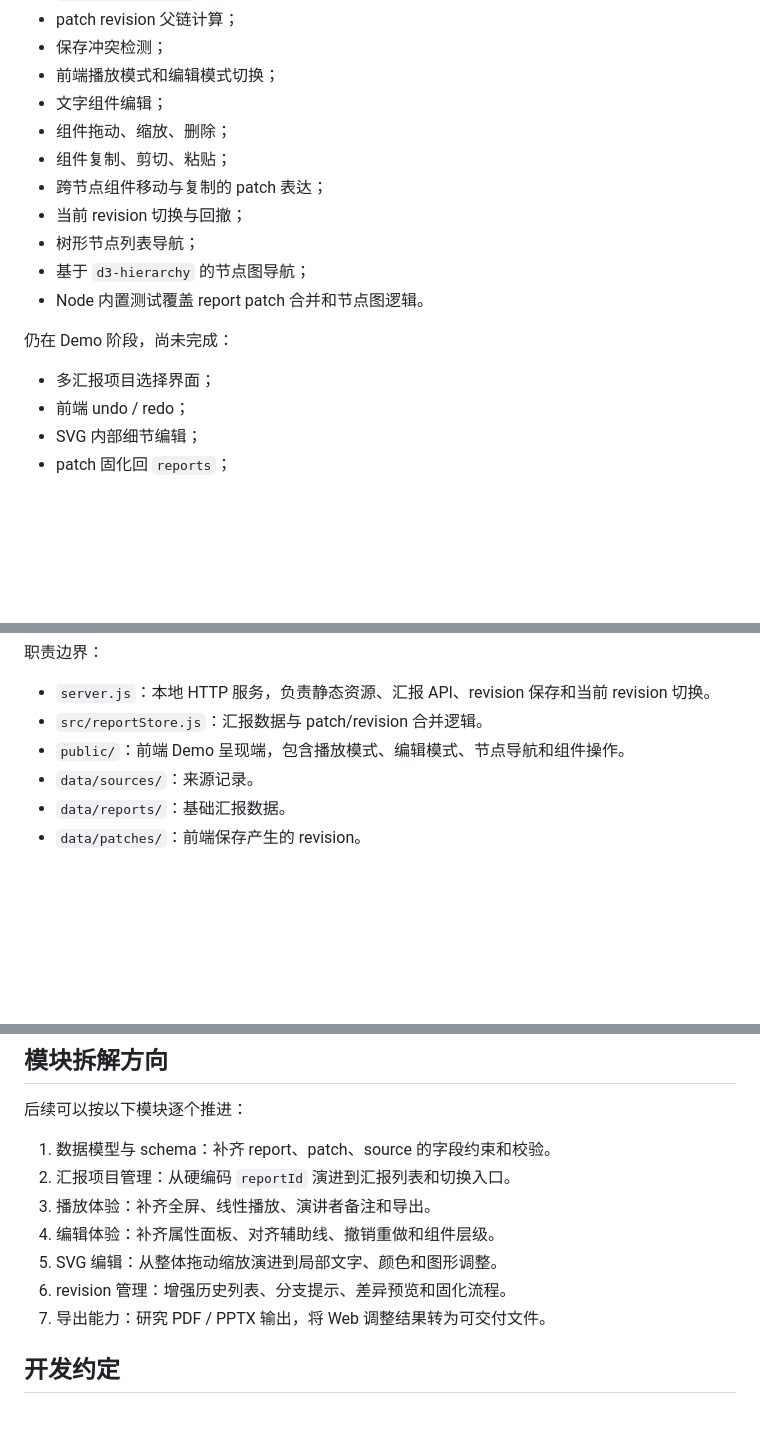
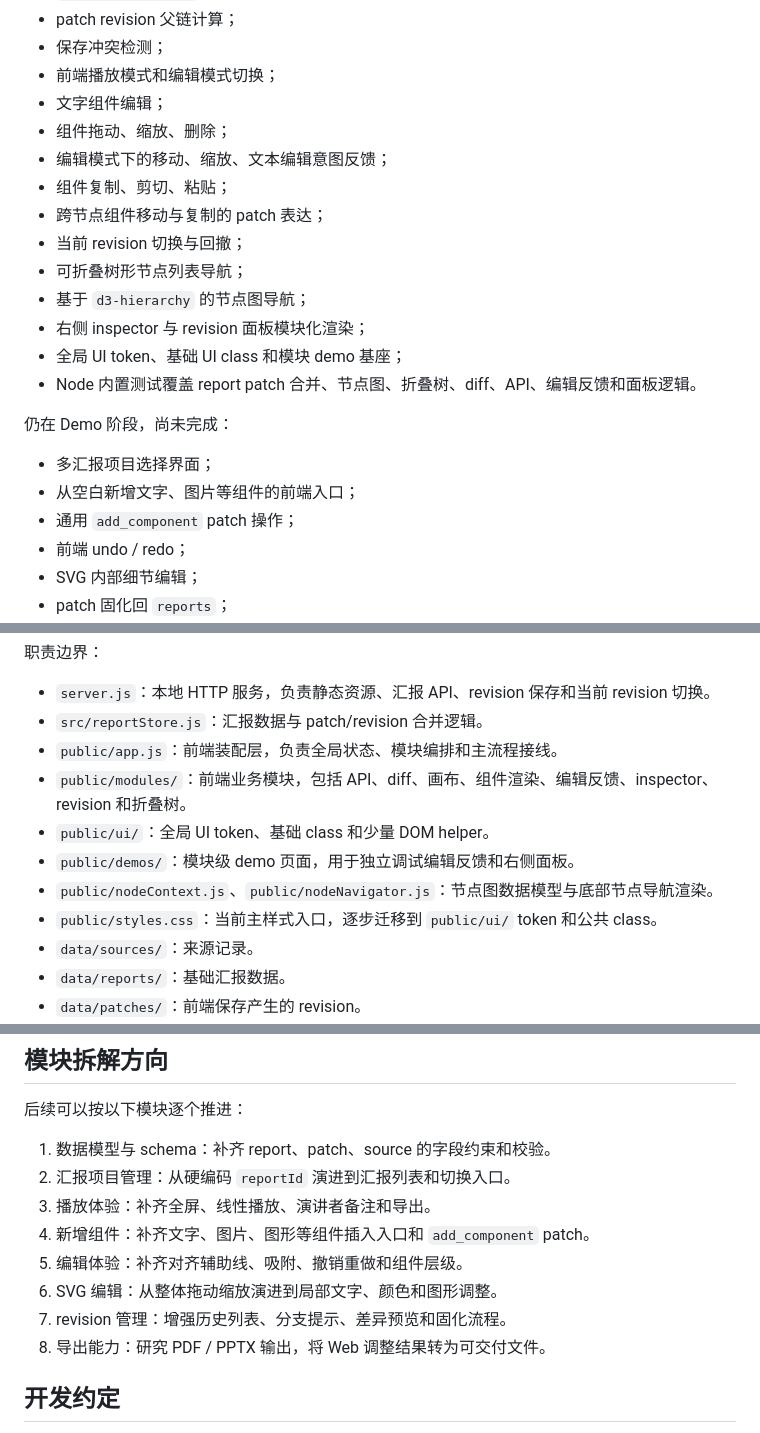
Before and after one commit to ZShining219/reportweb, a Markdown page: README.md, 3 parts joined by grey strips. Rendered like a GitHub page; blank space fills up the shorter version.

```diff
--- a/README.md
+++ b/README.md
@@ -40,16 +40,21 @@ ReportWebShow 是一个面向汇报演示的 Web Demo 项目，目标是建立
 - 前端播放模式和编辑模式切换；
 - 文字组件编辑；
 - 组件拖动、缩放、删除；
+- 编辑模式下的移动、缩放、文本编辑意图反馈；
 - 组件复制、剪切、粘贴；
 - 跨节点组件移动与复制的 patch 表达；
 - 当前 revision 切换与回撤；
-- 树形节点列表导航；
+- 可折叠树形节点列表导航；
 - 基于 `d3-hierarchy` 的节点图导航；
-- Node 内置测试覆盖 report patch 合并和节点图逻辑。
+- 右侧 inspector 与 revision 面板模块化渲染；
+- 全局 UI token、基础 UI class 和模块 demo 基座；
+- Node 内置测试覆盖 report patch 合并、节点图、折叠树、diff、API、编辑反馈和面板逻辑。
 
 仍在 Demo 阶段，尚未完成：
 
 - 多汇报项目选择界面；
+- 从空白新增文字、图片等组件的前端入口；
+- 通用 `add_component` patch 操作；
 - 前端 undo / redo；
 - SVG 内部细节编辑；
 - patch 固化回 `reports`；
@@ -117,7 +126,12 @@ const reportId = '2026-05-17-weekly-progress';
 
 - `server.js`：本地 HTTP 服务，负责静态资源、汇报 API、revision 保存和当前 revision 切换。
 - `src/reportStore.js`：汇报数据与 patch/revision 合并逻辑。
-- `public/`：前端 Demo 呈现端，包含播放模式、编辑模式、节点导航和组件操作。
+- `public/app.js`：前端装配层，负责全局状态、模块编排和主流程接线。
+- `public/modules/`：前端业务模块，包括 API、diff、画布、组件渲染、编辑反馈、inspector、revision 和折叠树。
+- `public/ui/`：全局 UI token、基础 class 和少量 DOM helper。
+- `public/demos/`：模块级 demo 页面，用于独立调试编辑反馈和右侧面板。
+- `public/nodeContext.js`、`public/nodeNavigator.js`：节点图数据模型与底部节点导航渲染。
+- `public/styles.css`：当前主样式入口，逐步迁移到 `public/ui/` token 和公共 class。
 - `data/sources/`：来源记录。
 - `data/reports/`：基础汇报数据。
 - `data/patches/`：前端保存产生的 revision。
@@ -202,10 +266,11 @@ POST /api/reports/:reportId/current-revision
 1. 数据模型与 schema：补齐 report、patch、source 的字段约束和校验。
 2. 汇报项目管理：从硬编码 `reportId` 演进到汇报列表和切换入口。
 3. 播放体验：补齐全屏、线性播放、演讲者备注和导出。
-4. 编辑体验：补齐属性面板、对齐辅助线、撤销重做和组件层级。
-5. SVG 编辑：从整体拖动缩放演进到局部文字、颜色和图形调整。
-6. revision 管理：增强历史列表、分支提示、差异预览和固化流程。
-7. 导出能力：研究 PDF / PPTX 输出，将 Web 调整结果转为可交付文件。
+4. 新增组件：补齐文字、图片、图形等组件插入入口和 `add_component` patch。
+5. 编辑体验：补齐对齐辅助线、吸附、撤销重做和组件层级。
+6. SVG 编辑：从整体拖动缩放演进到局部文字、颜色和图形调整。
+7. revision 管理：增强历史列表、分支提示、差异预览和固化流程。
+8. 导出能力：研究 PDF / PPTX 输出，将 Web 调整结果转为可交付文件。
 
 ## 开发约定
 
```
Also changed, not shown: other parts of README.md (+56 -2 lines).
